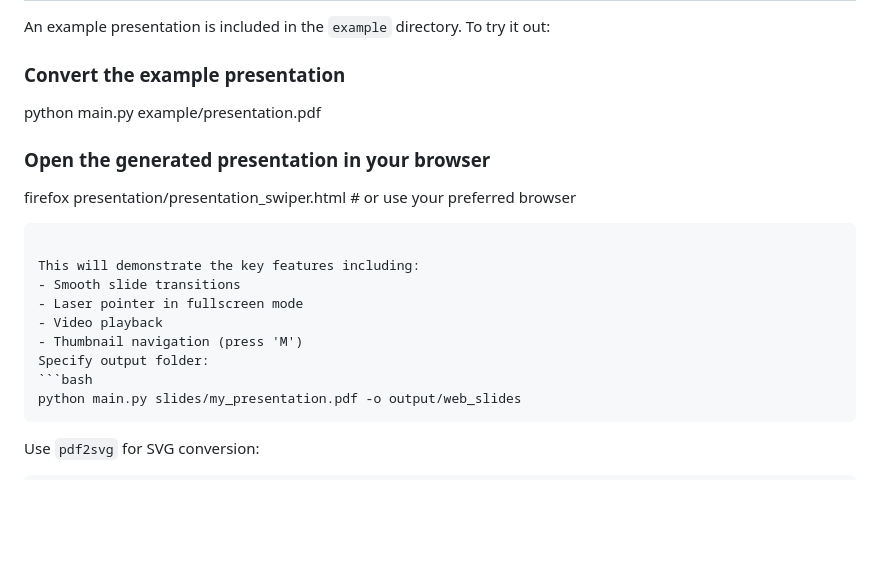
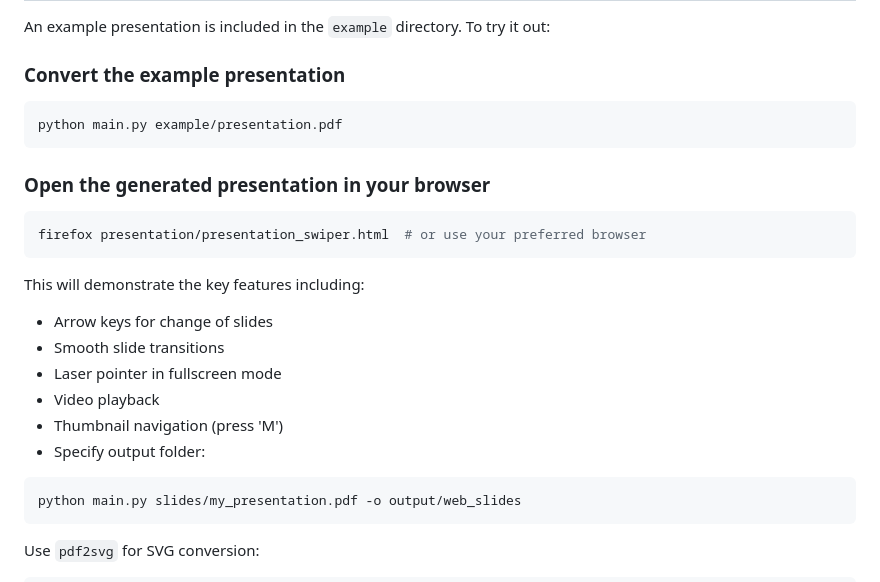
Before and after one commit to jeffwitz/pdf2web-presenter, a Markdown page: README.md, the part around the change. Rendered like a GitHub page; blank space fills up the shorter version.

````diff
--- a/README.md
+++ b/README.md
@@ -91,18 +91,22 @@ python main.py [options] [path_to_pdf]
 An example presentation is included in the `example` directory. To try it out:
 
 ### Convert the example presentation
+```bash
 python main.py example/presentation.pdf
+```
 
 ### Open the generated presentation in your browser
+```bash
 firefox presentation/presentation_swiper.html  # or use your preferred browser
 ```
 
 This will demonstrate the key features including:
+- Arrow keys for change of slides
 - Smooth slide transitions
 - Laser pointer in fullscreen mode
 - Video playback
 - Thumbnail navigation (press 'M')
-Specify output folder:
+- Specify output folder:
 ```bash
 python main.py slides/my_presentation.pdf -o output/web_slides
 ```
````
